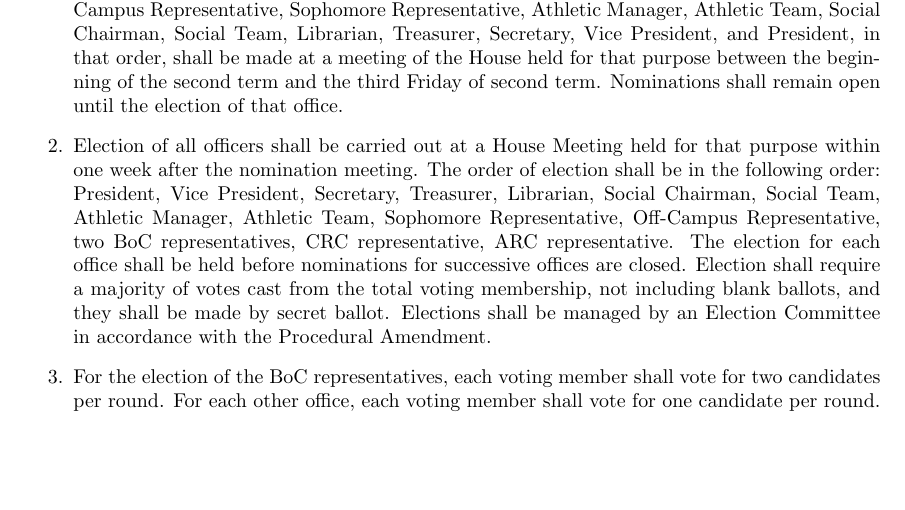
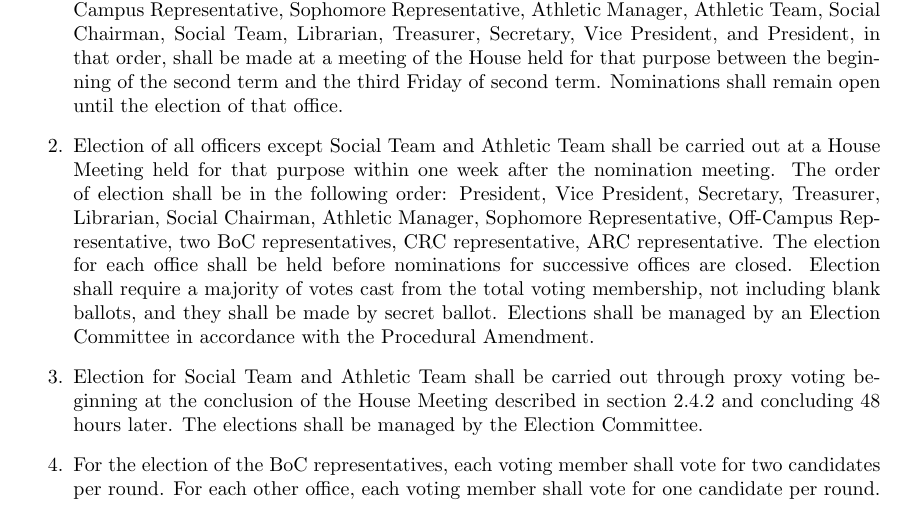
Before and after one commit to VenerableHouse/VenerableConstitution, a LaTeX document (constitution.tex): part of page 4 of 11, cut so that both start at the same text, the shorter picture padded with empty space. Compiled offline with pdfLaTeX.

Commit message:
Soc/Ath Team Election Amendment (Passed on 2/24/16)
Proposed By: Elliot Simon
Endorsed By: Tim Liu, Henry Swanson

Justification:

As everyone at elections this year remembers, the Ath Team and Soc Team
votes combine took nearly half of the total election meeting time. While
this was exaggerated due to a couple extenuating circumstances, these two
elections still take a disproportionately large part of the election
meeting.

The solution to this problem implemented below is to hold the Ath Team and
Soc Team elections separate from the rest of the election cycle. These
would be held exclusively via absentee ballot run by elect comm starting
after the conclusion of the election meeting and ending 72 hours later.

By separating out the elections, the election meeting will be much
quicker. By conducting the Ath Team and Soc Team elections via absentee
ballot, each individual may take as long as they choose to create their
preference for some or all candidates without needing to write down such
votes and place them in a hat. In addition, the elections can easily be
counted or simulated via a program with little difficulty from electcomm
on a separate date. The main constraint on running such an election is the
time it takes to run the full instant-runoff, not the complexity. As such,
this system is lower stress and less time consuming for everyone involved.

Note that the period for grievances against the results of any election
would commence at the conclusion of the election for Soc Team and Ath Team
and run for 36 hours after that. While this means that there is a delay
between the conclusion of the election of most positions and the
resolution of grievances, it avoids having to create 2 such periods.

```diff
--- a/constitution.tex
+++ b/constitution.tex
@@ -79,7 +79,8 @@ Each officer shall be a Full Member of the House when elected and during his ter
 \subsection{Nominations, Elections, and Appointments}
 \begin{enumerate}
 \item Nominations for ARC representative, CRC representative, two BoC representatives, Off-Campus Representative, Sophomore Representative, Athletic Manager, Athletic Team, Social Chairman, Social Team, Librarian, Treasurer, Secretary, Vice President, and President, in that order, shall be made at a meeting of the House held for that purpose between the beginning of the second term and the third Friday of second term. Nominations shall remain open until the election of that office.
-\item Election of all officers shall be carried out at a House Meeting held for that purpose within one week after the nomination meeting. The order of election shall be in the following order: President, Vice President, Secretary, Treasurer, Librarian, Social Chairman, Social Team, Athletic Manager, Athletic Team, Sophomore Representative, Off-Campus Representative, two BoC representatives, CRC representative, ARC representative. The election for each office shall be held before nominations for successive offices are closed. Election shall require a majority of votes cast from the total voting membership, not including blank ballots, and they shall be made by secret ballot. Elections shall be managed by an Election Committee in accordance with the Procedural Amendment.
+\item Election of all officers except Social Team and Athletic Team shall be carried out at a House Meeting held for that purpose within one week after the nomination meeting. The order of election shall be in the following order: President, Vice President, Secretary, Treasurer, Librarian, Social Chairman, Athletic Manager, Sophomore Representative, Off-Campus Representative, two BoC representatives, CRC representative, ARC representative. The election for each office shall be held before nominations for successive offices are closed. Election shall require a majority of votes cast from the total voting membership, not including blank ballots, and they shall be made by secret ballot. Elections shall be managed by an Election Committee in accordance with the Procedural Amendment.
+\item Election for Social Team and Athletic Team shall be carried out through proxy voting beginning at the conclusion of the House Meeting described in section 2.4.2 and concluding 48 hours later. The elections shall be managed by the Election Committee.
 \item For the election of the BoC representatives, each voting member shall vote for two candidates per round. For each other office, each voting member shall vote for one candidate per round.
 \item All officers shall be installed at a meeting of the House held not more than one week from their election. The oath of office shall be administered by the retiring president. Each officer shall assume the duties of office immediately upon being installed.
 \item Sign-up lists for appointed offices shall be posted between the first day of Third Term and the third Friday of Third Term. Sign-up lists shall be removed and appointments made by the Executive Committee two weeks thereafter. The term of service for appointed offices shall be the academic year directly following their appointment by the Executive Committee.
```
Also changed, not shown: constitution.pdf.
